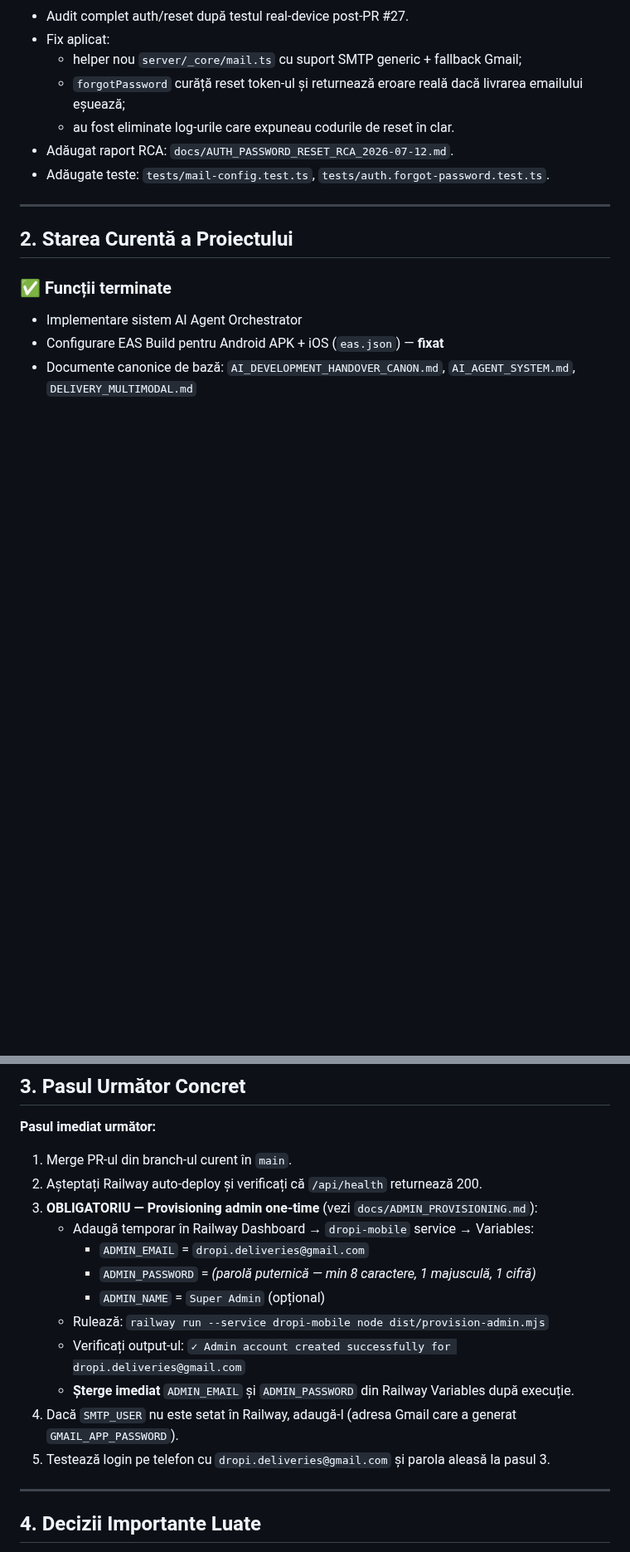
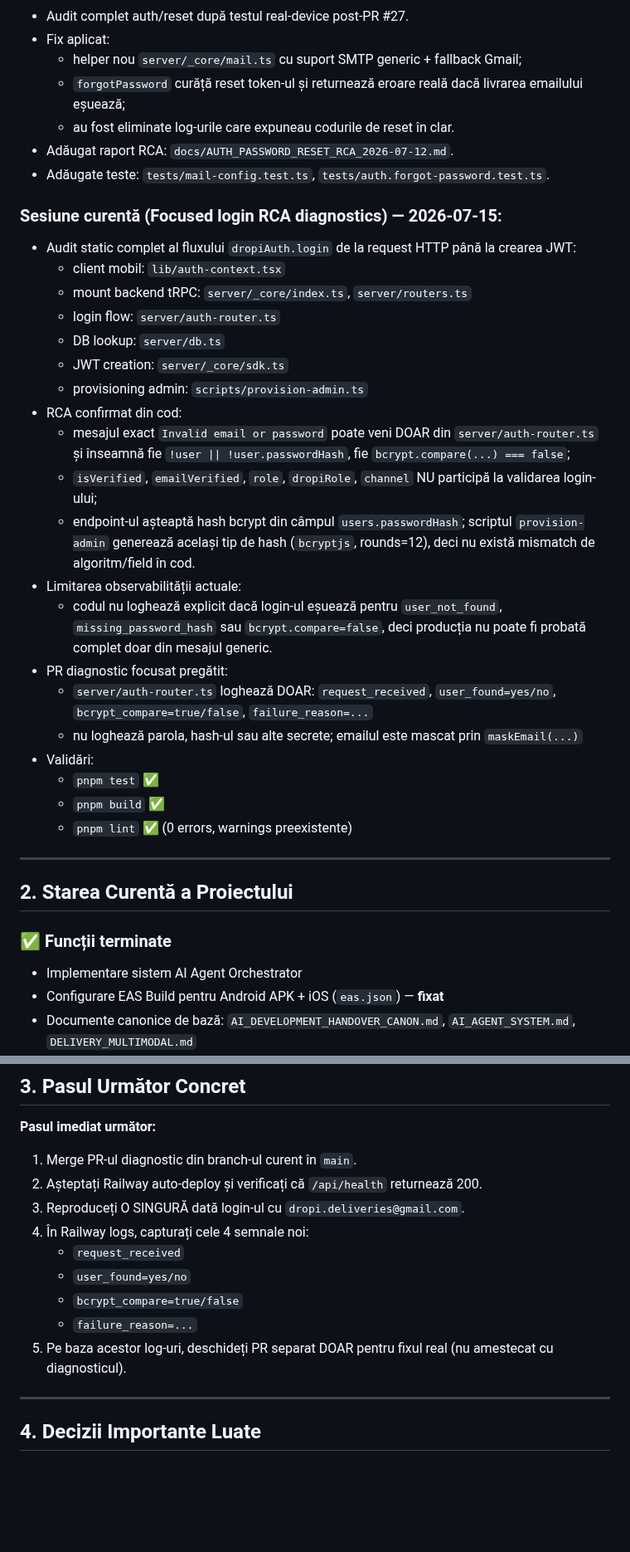
Before and after one commit to caliofmarian-ai/dropi-mobile, a Markdown page: canonical/SESSION_HANDOVER.md, 2 parts joined by grey strips. Shown at 83% size. Drawn GitHub-style; blank space fills up the shorter version.

Commit message:
docs: record login diagnostics session

```diff
--- a/canonical/SESSION_HANDOVER.md
+++ b/canonical/SESSION_HANDOVER.md
@@ -231,6 +231,28 @@ Fără această variabilă, emailul de recuperare rămâne blocant chiar și dup
 - Adăugat raport RCA: `docs/AUTH_PASSWORD_RESET_RCA_2026-07-12.md`.
 - Adăugate teste: `tests/mail-config.test.ts`, `tests/auth.forgot-password.test.ts`.
 
+### Sesiune curentă (Focused login RCA diagnostics) — 2026-07-15:
+- Audit static complet al fluxului `dropiAuth.login` de la request HTTP până la crearea JWT:
+  - client mobil: `lib/auth-context.tsx`
+  - mount backend tRPC: `server/_core/index.ts`, `server/routers.ts`
+  - login flow: `server/auth-router.ts`
+  - DB lookup: `server/db.ts`
+  - JWT creation: `server/_core/sdk.ts`
+  - provisioning admin: `scripts/provision-admin.ts`
+- RCA confirmat din cod:
+  - mesajul exact `Invalid email or password` poate veni DOAR din `server/auth-router.ts` și înseamnă fie `!user || !user.passwordHash`, fie `bcrypt.compare(...) === false`;
+  - `isVerified`, `emailVerified`, `role`, `dropiRole`, `channel` NU participă la validarea login-ului;
+  - endpoint-ul așteaptă hash bcrypt din câmpul `users.passwordHash`; scriptul `provision-admin` generează același tip de hash (`bcryptjs`, rounds=12), deci nu există mismatch de algoritm/field în cod.
+- Limitarea observabilității actuale:
+  - codul nu loghează explicit dacă login-ul eșuează pentru `user_not_found`, `missing_password_hash` sau `bcrypt.compare=false`, deci producția nu poate fi probată complet doar din mesajul generic.
+- PR diagnostic focusat pregătit:
+  - `server/auth-router.ts` loghează DOAR: `request_received`, `user_found=yes/no`, `bcrypt_compare=true/false`, `failure_reason=...`
+  - nu loghează parola, hash-ul sau alte secrete; emailul este mascat prin `maskEmail(...)`
+- Validări:
+  - `pnpm test` ✅
+  - `pnpm build` ✅
+  - `pnpm lint` ✅ (0 errors, warnings preexistente)
+
 ---
 
 ## 2. Starea Curentă a Proiectului
@@ -268,18 +290,15 @@ Fără această variabilă, emailul de recuperare rămâne blocant chiar și dup
 ## 3. Pasul Următor Concret
 
 **Pasul imediat următor:**
-1. Merge PR-ul din branch-ul curent în `main`.
+1. Merge PR-ul diagnostic din branch-ul curent în `main`.
 2. Așteptați Railway auto-deploy și verificați că `/api/health` returnează 200.
-3. **OBLIGATORIU — Provisioning admin one-time** (vezi `docs/ADMIN_PROVISIONING.md`):
-   - Adaugă temporar în Railway Dashboard → `dropi-mobile` service → Variables:
-     - `ADMIN_EMAIL` = `dropi.deliveries@gmail.com`
-     - `ADMIN_PASSWORD` = *(parolă puternică — min 8 caractere, 1 majusculă, 1 cifră)*
-     - `ADMIN_NAME` = `Super Admin` (opțional)
-   - Rulează: `railway run --service dropi-mobile node dist/provision-admin.mjs`
-   - Verificați output-ul: `✓ Admin account created successfully for dropi.deliveries@gmail.com`
-   - **Șterge imediat** `ADMIN_EMAIL` și `ADMIN_PASSWORD` din Railway Variables după execuție.
-4. Dacă `SMTP_USER` nu este setat în Railway, adaugă-l (adresa Gmail care a generat `GMAIL_APP_PASSWORD`).
-5. Testează login pe telefon cu `dropi.deliveries@gmail.com` și parola aleasă la pasul 3.
+3. Reproduceți O SINGURĂ dată login-ul cu `dropi.deliveries@gmail.com`.
+4. În Railway logs, capturați cele 4 semnale noi:
+   - `request_received`
+   - `user_found=yes/no`
+   - `bcrypt_compare=true/false`
+   - `failure_reason=...`
+5. Pe baza acestor log-uri, deschideți PR separat DOAR pentru fixul real (nu amestecat cu diagnosticul).
 
 ---
 
```
Also changed, not shown: other parts of canonical/SESSION_HANDOVER.md (+3 -3 lines).
